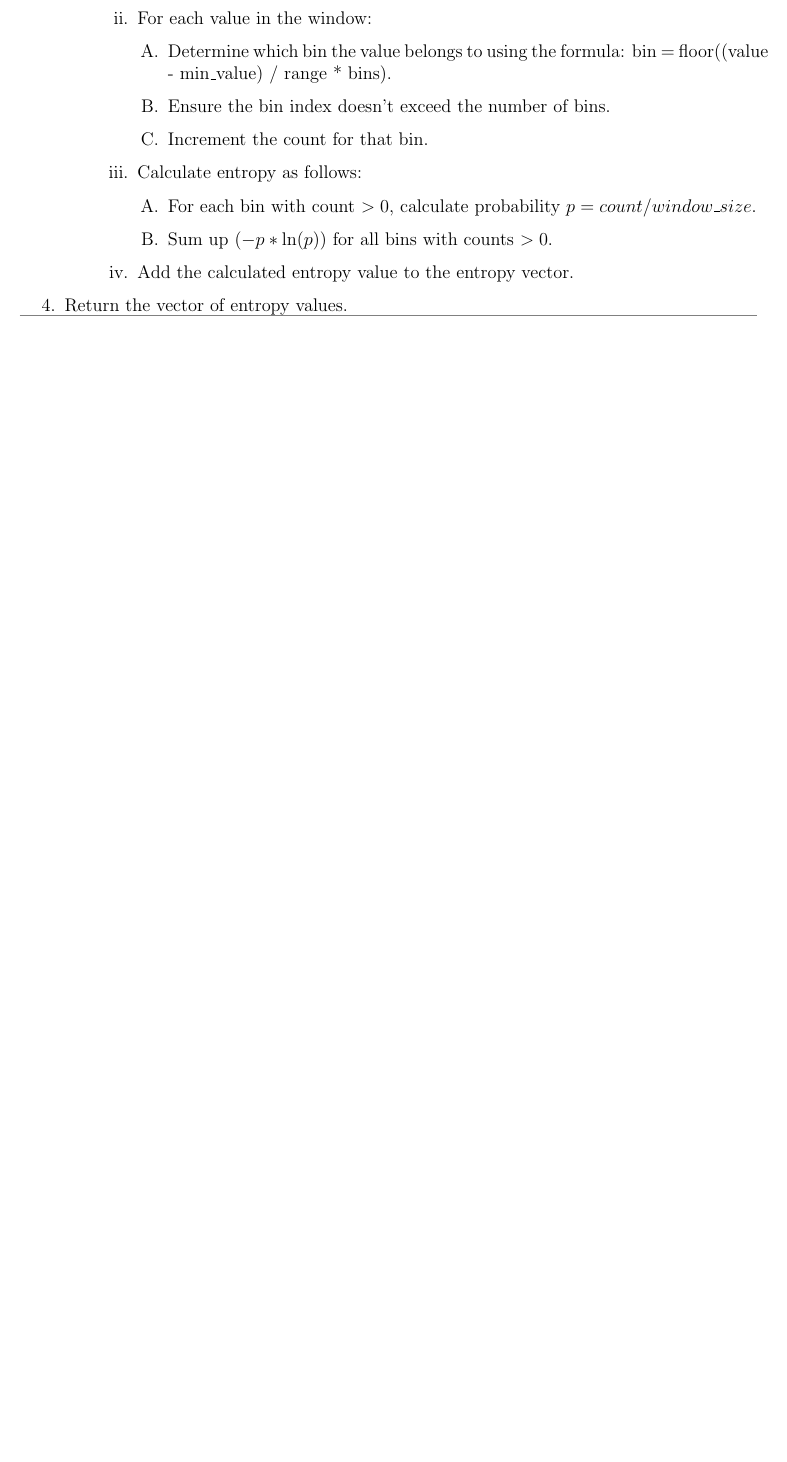
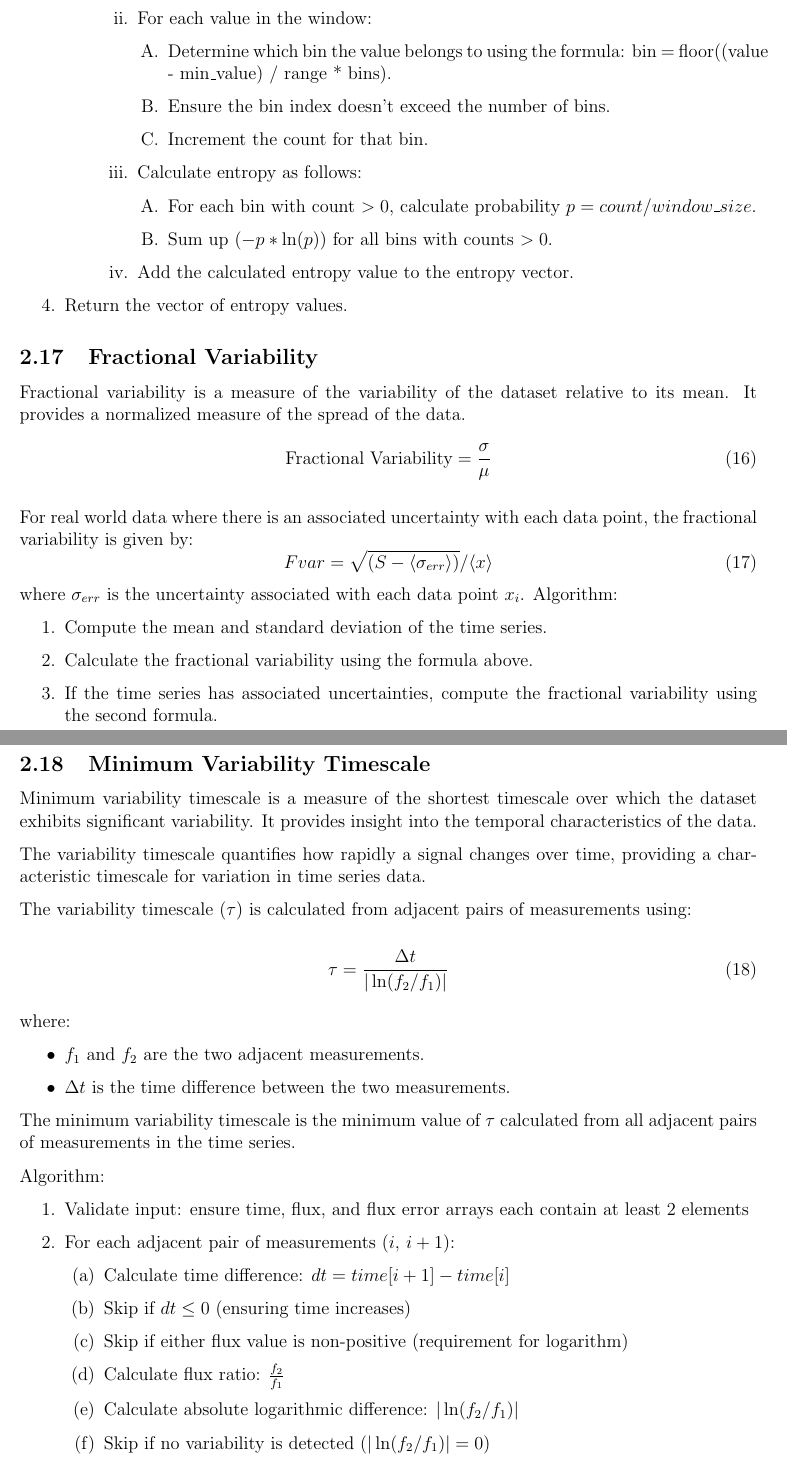
Before and after one commit to amanasci/ChronoXtract, a LaTeX paper (docs/latex_documentation/main.tex, which reads docs/latex_documentation/sections/2_section.tex): part of page 7 of 9 before the commit and two parts of pages 7 and 8 of 11 after it, the two joined at a grey line, cut so that both start at the same text, the shorter picture padded with empty space. The pictures show the PDF file docs/latex_documentation/main.pdf that the author committed with the source.

Commit message:
Added doc for Fractional Variability and Minimum Variability Timescale

```diff
--- a/docs/latex_documentation/sections/2_section.tex
+++ b/docs/latex_documentation/sections/2_section.tex
@@ -258,3 +258,62 @@ Algorithm:
         \end{enumerate}
     \item Return the vector of entropy values.
 \end{enumerate}
+
+\subsection{Fractional Variability}
+Fractional variability is a measure of the variability of the dataset relative to its mean. It provides a normalized measure of the spread of the data.
+\begin{equation}
+    \text{Fractional Variability} = \dfrac{\sigma}{\mu}
+    \label{eq:fractional_variability}
+\end{equation}
+
+ For real world data where there is an associated uncertainty with each data point, the fractional variability is given by:
+\begin{equation}
+    Fvar = \sqrt{(S² - \langle\sigma_{err}²\rangle)} / \langle x \rangle
+    \label{eq:fractional_variability_real}
+\end{equation}
+where $\sigma_{err}$ is the uncertainty associated with each data point $x_i$.
+Algorithm:
+\begin{enumerate}
+    \item Compute the mean and standard deviation of the time series.
+    \item Calculate the fractional variability using the formula above.
+    \item If the time series has associated uncertainties, compute the fractional variability using the second formula.
+\end{enumerate}
+
+\subsection{Minimum Variability Timescale}
+Minimum variability timescale is a measure of the shortest timescale over which the dataset exhibits significant variability. It provides insight into the temporal characteristics of the data.
+
+The variability timescale quantifies how rapidly a signal changes over time, providing a characteristic timescale for variation in time series data.
+
+The variability timescale ($\tau$) is calculated from adjacent pairs of measurements using:
+
+\begin{equation} \tau = \frac{\Delta t}{|\ln(f_2/f_1)|} \end{equation}
+
+where:
+\begin{itemize}
+    \item \(f_1\) and \(f_2\) are the two adjacent measurements.
+    \item \(\Delta t\) is the time difference between the two measurements.
+\end{itemize}
+The minimum variability timescale is the minimum value of $\tau$ calculated from all adjacent pairs of measurements in the time series.
+
+Algorithm:
+
+\begin{enumerate}
+    \item Validate input: ensure time, flux, and flux error arrays each contain at least 2 elements
+    \item For each adjacent pair of measurements $(i,\, i+1)$:
+        \begin{enumerate}
+            \item Calculate time difference: $dt = time[i+1] - time[i]$
+            \item Skip if $dt \le 0$ (ensuring time increases)
+            \item Skip if either flux value is non-positive (requirement for logarithm)
+            \item Calculate flux ratio: $\frac{f_2}{f_1}$
+            \item Calculate absolute logarithmic difference: $|\ln(f_2/f_1)|$
+            \item Skip if no variability is detected ($|\ln(f_2/f_1)| = 0$)
+            \item Calculate combined measurement error: $\sqrt{error_1^2 + error_2^2}$
+            \item Skip if flux difference is less than combined error (statistically insignificant)
+            \item Calculate $\tau = \frac{dt}{|\ln(f_2/f_1)|}$
+            \item Update minimum $\tau$ if this is the smallest value found
+        \end{enumerate}
+    \item Return the minimum $\tau$ value as the characteristic variability timescale
+\end{enumerate}
+
+Only flux changes that are statistically significant (i.e., the absolute difference between flux measurements exceeds the combined measurement error)
+are considered when calculating the variability timescale. This ensures that the calculated timescale reflects genuine signal variations rather than measurement noise.\\
```
Also changed, not shown: docs/latex_documentation/main.pdf, 3 other files.
